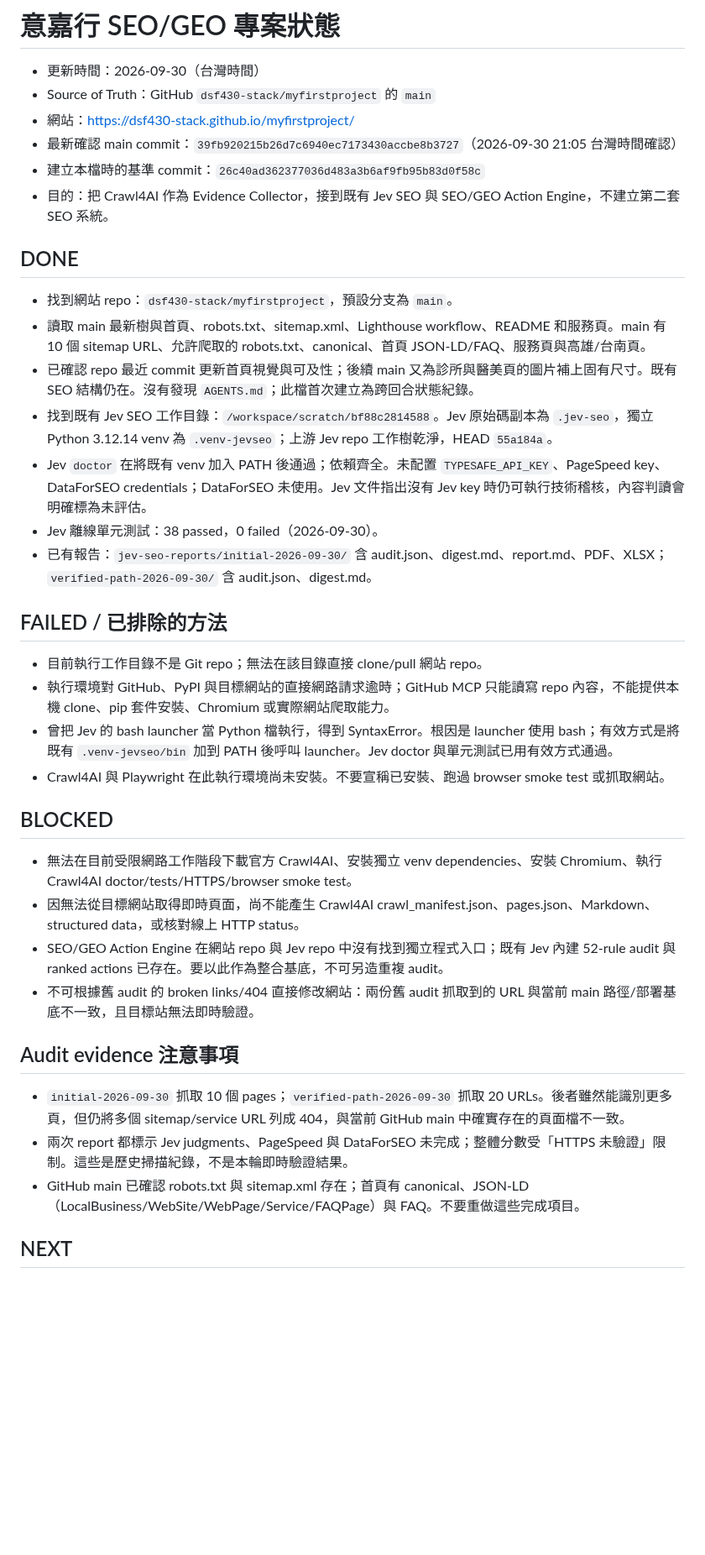
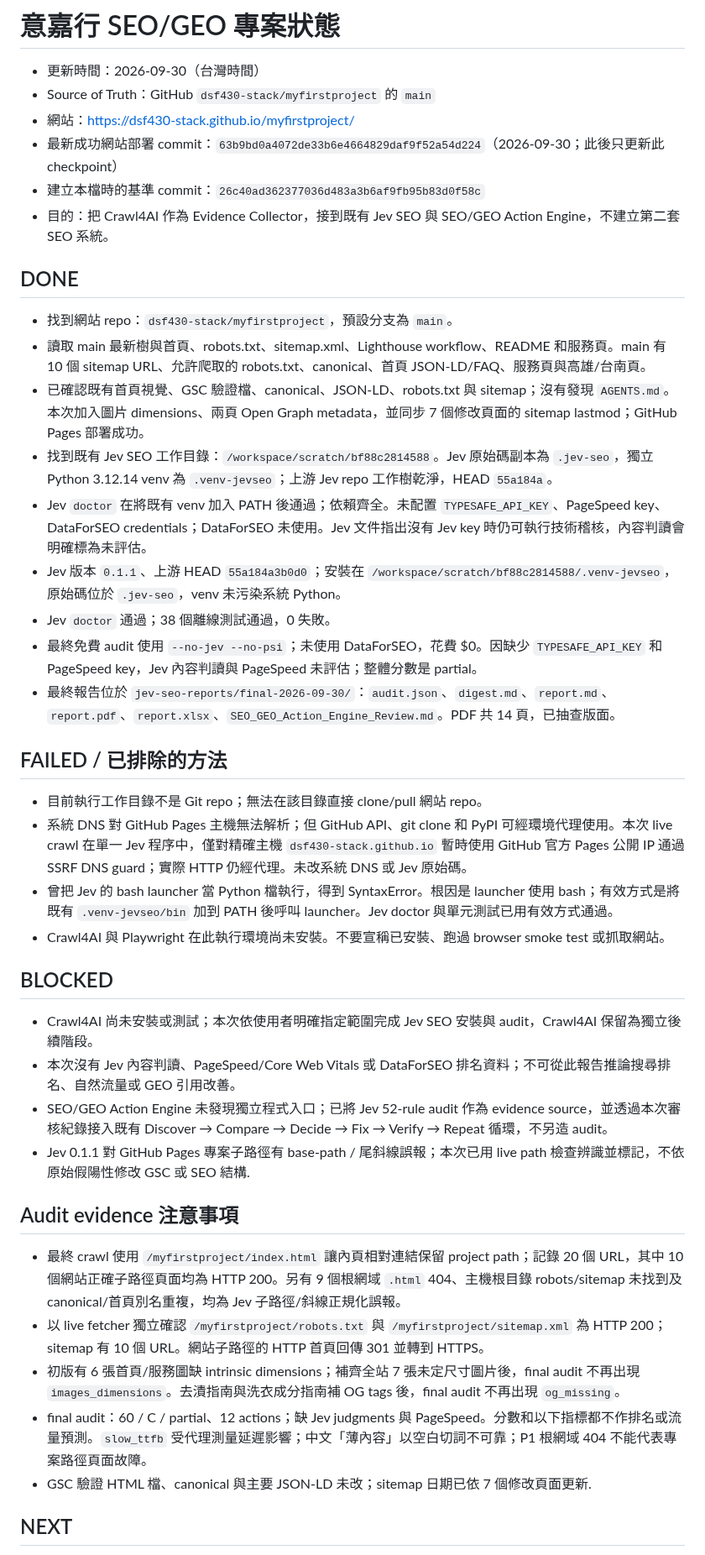
Before and after one commit to dsf430-stack/myfirstproject, a Markdown page: PROJECT_STATUS.md, the part around one of its changes. Shown at 84% size. Drawn GitHub-style; blank space fills up the shorter version.

Commit message:
Record Jev SEO audit and verified website fixes

```diff
--- a/PROJECT_STATUS.md
+++ b/PROJECT_STATUS.md
@@ -3,7 +3,7 @@
 - 更新時間：2026-09-30（台灣時間）
 - Source of Truth：GitHub `dsf430-stack/myfirstproject` 的 `main`
 - 網站：https://dsf430-stack.github.io/myfirstproject/
-- 最新確認 main commit：`39fb920215b26d7c6940ec7173430accbe8b3727`（2026-09-30 21:05 台灣時間確認）
+- 最新成功網站部署 commit：`63b9bd0a4072de33b6e4664829daf9f52a54d224`（2026-09-30；此後只更新此 checkpoint）
 - 建立本檔時的基準 commit：`26c40ad362377036d483a3b6af9fb95b83d0f58c`
 - 目的：把 Crawl4AI 作為 Evidence Collector，接到既有 Jev SEO 與 SEO/GEO Action Engine，不建立第二套 SEO 系統。
 
@@ -11,31 +11,35 @@
 
 - 找到網站 repo：`dsf430-stack/myfirstproject`，預設分支為 `main`。
 - 讀取 main 最新樹與首頁、robots.txt、sitemap.xml、Lighthouse workflow、README 和服務頁。main 有 10 個 sitemap URL、允許爬取的 robots.txt、canonical、首頁 JSON-LD/FAQ、服務頁與高雄/台南頁。
-- 已確認 repo 最近 commit 更新首頁視覺與可及性；後續 main 又為診所與醫美頁的圖片補上固有尺寸。既有 SEO 結構仍在。沒有發現 `AGENTS.md`；此檔首次建立為跨回合狀態紀錄。
+- 已確認既有首頁視覺、GSC 驗證檔、canonical、JSON-LD、robots.txt 與 sitemap；沒有發現 `AGENTS.md`。本次加入圖片 dimensions、兩頁 Open Graph metadata，並同步 7 個修改頁面的 sitemap lastmod；GitHub Pages 部署成功。
 - 找到既有 Jev SEO 工作目錄：`/workspace/scratch/bf88c2814588`。Jev 原始碼副本為 `.jev-seo`，獨立 Python 3.12.14 venv 為 `.venv-jevseo`；上游 Jev repo 工作樹乾淨，HEAD `55a184a`。
 - Jev `doctor` 在將既有 venv 加入 PATH 後通過；依賴齊全。未配置 `TYPESAFE_API_KEY`、PageSpeed key、DataForSEO credentials；DataForSEO 未使用。Jev 文件指出沒有 Jev key 時仍可執行技術稽核，內容判讀會明確標為未評估。
-- Jev 離線單元測試：38 passed，0 failed（2026-09-30）。
-- 已有報告：`jev-seo-reports/initial-2026-09-30/` 含 audit.json、digest.md、report.md、PDF、XLSX；`verified-path-2026-09-30/` 含 audit.json、digest.md。
+- Jev 版本 `0.1.1`、上游 HEAD `55a184a3b0d0`；安裝在 `/workspace/scratch/bf88c2814588/.venv-jevseo`，原始碼位於 `.jev-seo`，venv 未污染系統 Python。
+- Jev `doctor` 通過；38 個離線測試通過，0 失敗。
+- 最終免費 audit 使用 `--no-jev --no-psi`；未使用 DataForSEO，花費 $0。因缺少 `TYPESAFE_API_KEY` 和 PageSpeed key，Jev 內容判讀與 PageSpeed 未評估；整體分數是 partial。
+- 最終報告位於 `jev-seo-reports/final-2026-09-30/`：`audit.json`、`digest.md`、`report.md`、`report.pdf`、`report.xlsx`、`SEO_GEO_Action_Engine_Review.md`。PDF 共 14 頁，已抽查版面。
 
 ## FAILED / 已排除的方法
 
 - 目前執行工作目錄不是 Git repo；無法在該目錄直接 clone/pull 網站 repo。
-- 執行環境對 GitHub、PyPI 與目標網站的直接網路請求逾時；GitHub MCP 只能讀寫 repo 內容，不能提供本機 clone、pip 套件安裝、Chromium 或實際網站爬取能力。
+- 系統 DNS 對 GitHub Pages 主機無法解析；但 GitHub API、git clone 和 PyPI 可經環境代理使用。本次 live crawl 在單一 Jev 程序中，僅對精確主機 `dsf430-stack.github.io` 暫時使用 GitHub 官方 Pages 公開 IP 通過 SSRF DNS guard；實際 HTTP 仍經代理。未改系統 DNS 或 Jev 原始碼。
 - 曾把 Jev 的 bash launcher 當 Python 檔執行，得到 SyntaxError。根因是 launcher 使用 bash；有效方式是將既有 `.venv-jevseo/bin` 加到 PATH 後呼叫 launcher。Jev doctor 與單元測試已用有效方式通過。
 - Crawl4AI 與 Playwright 在此執行環境尚未安裝。不要宣稱已安裝、跑過 browser smoke test 或抓取網站。
 
 ## BLOCKED
 
-- 無法在目前受限網路工作階段下載官方 Crawl4AI、安裝獨立 venv dependencies、安裝 Chromium、執行 Crawl4AI doctor/tests/HTTPS/browser smoke test。
-- 因無法從目標網站取得即時頁面，尚不能產生 Crawl4AI crawl_manifest.json、pages.json、Markdown、structured data，或核對線上 HTTP status。
-- SEO/GEO Action Engine 在網站 repo 與 Jev repo 中沒有找到獨立程式入口；既有 Jev 內建 52-rule audit 與 ranked actions 已存在。要以此作為整合基底，不可另造重複 audit。
-- 不可根據舊 audit 的 broken links/404 直接修改網站：兩份舊 audit 抓取到的 URL 與當前 main 路徑/部署基底不一致，且目標站無法即時驗證。
+- Crawl4AI 尚未安裝或測試；本次依使用者明確指定範圍完成 Jev SEO 安裝與 audit，Crawl4AI 保留為獨立後續階段。
+- 本次沒有 Jev 內容判讀、PageSpeed/Core Web Vitals 或 DataForSEO 排名資料；不可從此報告推論搜尋排名、自然流量或 GEO 引用改善。
+- SEO/GEO Action Engine 未發現獨立程式入口；已將 Jev 52-rule audit 作為 evidence source，並透過本次審核紀錄接入既有 Discover → Compare → Decide → Fix → Verify → Repeat 循環，不另造 audit。
+- Jev 0.1.1 對 GitHub Pages 專案子路徑有 base-path / 尾斜線誤報；本次已用 live path 檢查辨識並標記，不依原始假陽性修改 GSC 或 SEO 結構.
 
 ## Audit evidence 注意事項
 
-- `initial-2026-09-30` 抓取 10 個 pages；`verified-path-2026-09-30` 抓取 20 URLs。後者雖然能識別更多頁，但仍將多個 sitemap/service URL 列成 404，與當前 GitHub main 中確實存在的頁面檔不一致。
-- 兩次 report 都標示 Jev judgments、PageSpeed 與 DataForSEO 未完成；整體分數受「HTTPS 未驗證」限制。這些是歷史掃描紀錄，不是本輪即時驗證結果。
-- GitHub main 已確認 robots.txt 與 sitemap.xml 存在；首頁有 canonical、JSON-LD（LocalBusiness/WebSite/WebPage/Service/FAQPage）與 FAQ。不要重做這些完成項目。
+- 最終 crawl 使用 `/myfirstproject/index.html` 讓內頁相對連結保留 project path；記錄 20 個 URL，其中 10 個網站正確子路徑頁面均為 HTTP 200。另有 9 個根網域 `.html` 404、主機根目錄 robots/sitemap 未找到及 canonical/首頁別名重複，均為 Jev 子路徑/斜線正規化誤報。
+- 以 live fetcher 獨立確認 `/myfirstproject/robots.txt` 與 `/myfirstproject/sitemap.xml` 為 HTTP 200；sitemap 有 10 個 URL。網站子路徑的 HTTP 首頁回傳 301 並轉到 HTTPS。
+- 初版有 6 張首頁/服務圖缺 intrinsic dimensions；補齊全站 7 張未定尺寸圖片後，final audit 不再出現 `images_dimensions`。去漬指南與洗衣成分指南補 OG tags 後，final audit 不再出現 `og_missing`。
+- final audit：60 / C / partial、12 actions；缺 Jev judgments 與 PageSpeed。分數和以下指標都不作排名或流量預測。`slow_ttfb` 受代理測量延遲影響；中文「薄內容」以空白切詞不可靠；P1 根網域 404 不能代表專案路徑頁面故障。
+- GSC 驗證 HTML 檔、canonical 與主要 JSON-LD 未改；sitemap 日期已依 7 個修改頁面更新.
 
 ## NEXT
 
```
Also changed, not shown: other parts of PROJECT_STATUS.md (+3 -3 lines).
